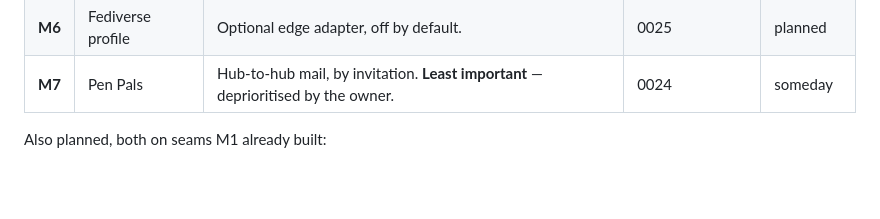
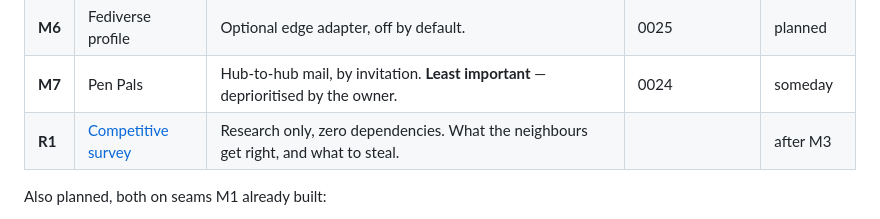
Before and after one commit to trebizondoculpepper/agent-inbox, a Markdown page: docs/missions/README.md, the part around the change. Drawn GitHub-style; blank space fills up the shorter version.

```diff
--- a/docs/missions/README.md
+++ b/docs/missions/README.md
@@ -40,6 +40,7 @@ real data has repeatedly caught what synthetic tests missed. Agents re-register
 | **M5** | Channels | Push into a live session — possible at last, because the agent talks to a local process. | 0017 | planned |
 | **M6** | Fediverse profile | Optional edge adapter, off by default. | 0025 | planned |
 | **M7** | Pen Pals | Hub-to-hub mail, by invitation. **Least important** — deprioritised by the owner. | 0024 | someday |
+| **R1** | [Competitive survey](0029-competitive-survey.md) | Research only, zero dependencies. What the neighbours get right, and what to steal. | | after M3 |
 
 Also planned, both on seams M1 already built:
 
```
Also changed, not shown: docs/missions/0029-competitive-survey.md (added, +81 -0 lines), docs/research/competitive-survey-prompt.md (added, +124 -0 lines).
